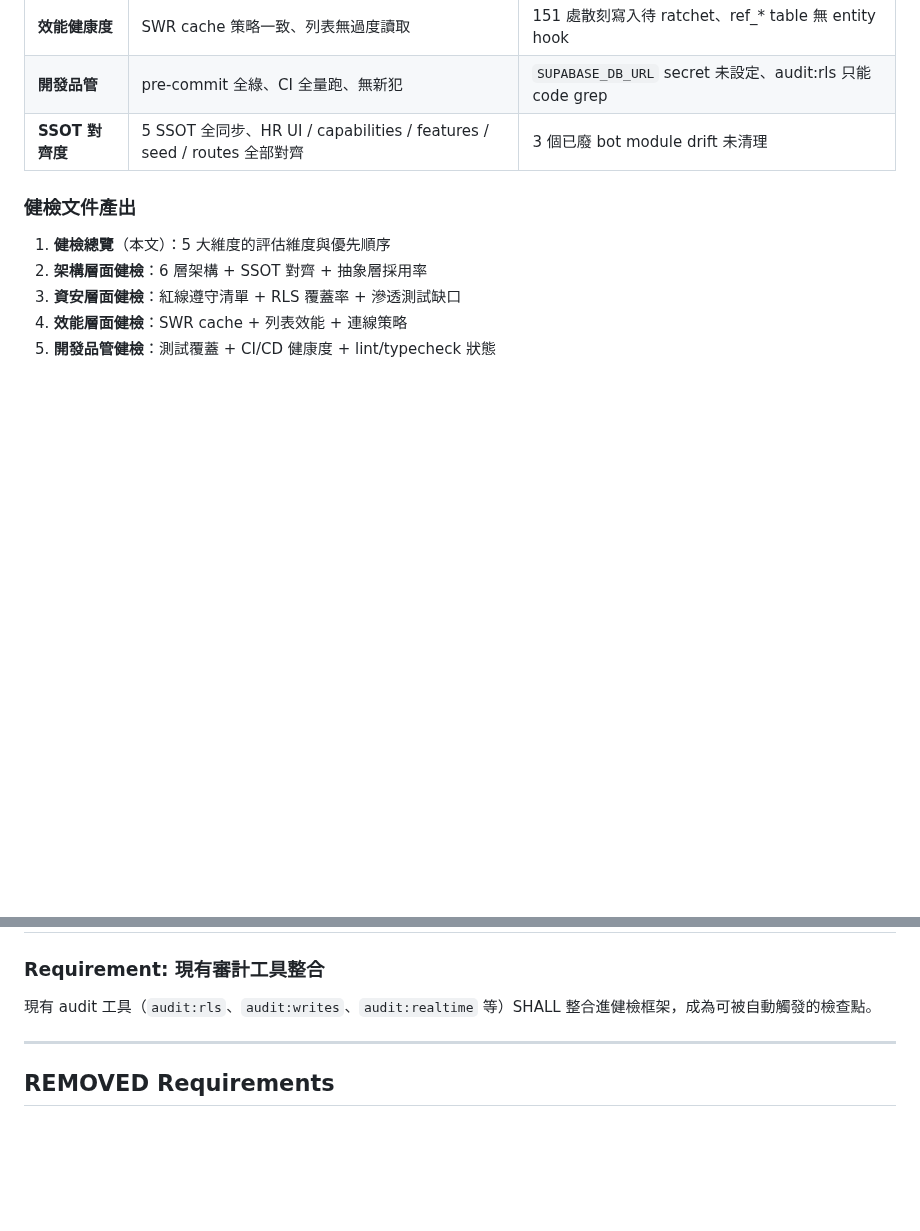
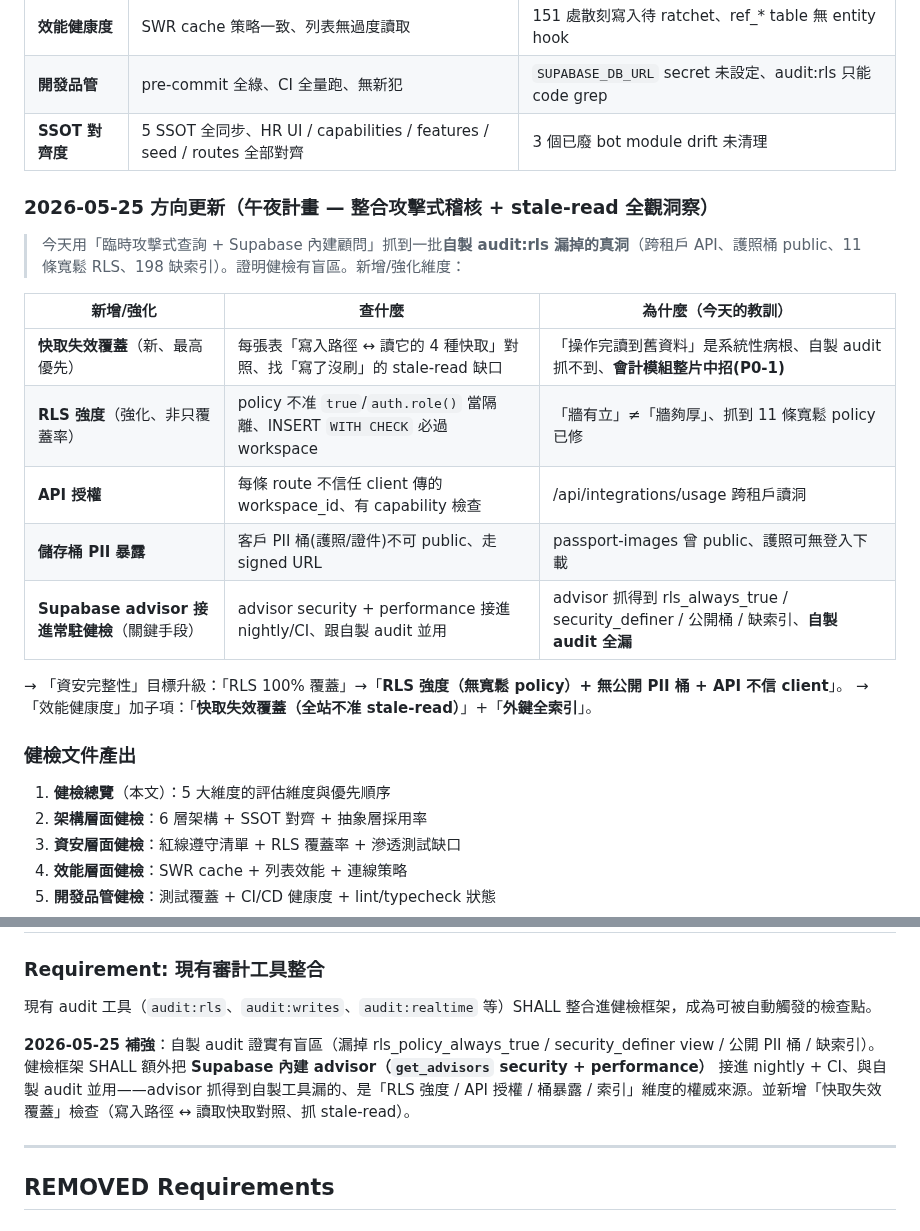
Before and after one commit to Venturo-Agent/yizhan-erp, a Markdown page: workspace/健檢/SPEC.md, 2 parts joined by grey strips. GitHub-like rendering; blank space fills up the shorter version.

```diff
--- a/workspace/健檢/SPEC.md
+++ b/workspace/健檢/SPEC.md
@@ -29,6 +29,21 @@ VENTURO ERP 的架構複雜度極高，存在多個抽象層（entity hooks、SW
 | **效能健康度** | SWR cache 策略一致、列表無過度讀取 | 151 處散刻寫入待 ratchet、ref_* table 無 entity hook |
 | **開發品管** | pre-commit 全綠、CI 全量跑、無新犯 | `SUPABASE_DB_URL` secret 未設定、audit:rls 只能 code grep |
 | **SSOT 對齊度** | 5 SSOT 全同步、HR UI / capabilities / features / seed / routes 全部對齊 | 3 個已廢 bot module drift 未清理 |
+
+### 2026-05-25 方向更新（午夜計畫 — 整合攻擊式稽核 + stale-read 全觀洞察）
+
+> 今天用「臨時攻擊式查詢 + Supabase 內建顧問」抓到一批**自製 audit:rls 漏掉的真洞**（跨租戶 API、護照桶 public、11 條寬鬆 RLS、198 缺索引）。證明健檢有盲區。新增/強化維度：
+
+| 新增/強化 | 查什麼 | 為什麼（今天的教訓） |
+|---|---|---|
+| **快取失效覆蓋**（新、最高優先） | 每張表「寫入路徑 ↔ 讀它的 4 種快取」對照、找「寫了沒刷」的 stale-read 缺口 | 「操作完讀到舊資料」是系統性病根、自製 audit 抓不到、**會計模組整片中招(P0-1)** |
+| **RLS 強度**（強化、非只覆蓋率） | policy 不准 `true`/`auth.role()` 當隔離、INSERT `WITH CHECK` 必過 workspace | 「牆有立」≠「牆夠厚」、抓到 11 條寬鬆 policy 已修 |
+| **API 授權** | 每條 route 不信任 client 傳的 workspace_id、有 capability 檢查 | /api/integrations/usage 跨租戶讀洞 |
+| **儲存桶 PII 暴露** | 客戶 PII 桶(護照/證件)不可 public、走 signed URL | passport-images 曾 public、護照可無登入下載 |
+| **Supabase advisor 接進常駐健檢**（關鍵手段） | advisor security + performance 接進 nightly/CI、跟自製 audit 並用 | advisor 抓得到 rls_always_true / security_definer / 公開桶 / 缺索引、**自製 audit 全漏** |
+
+→ 「資安完整性」目標升級：「RLS 100% 覆蓋」→「**RLS 強度（無寬鬆 policy）+ 無公開 PII 桶 + API 不信 client**」。
+→ 「效能健康度」加子項：「**快取失效覆蓋（全站不准 stale-read）**」+「**外鍵全索引**」。
 
 ### 健檢文件產出
 
@@ -78,6 +93,8 @@ VENTURO ERP 的架構複雜度極高，存在多個抽象層（entity hooks、SW
 
 現有 audit 工具（`audit:rls`、`audit:writes`、`audit:realtime` 等）SHALL 整合進健檢框架，成為可被自動觸發的檢查點。
 
+**2026-05-25 補強**：自製 audit 證實有盲區（漏掉 rls_policy_always_true / security_definer view / 公開 PII 桶 / 缺索引）。健檢框架 SHALL 額外把 **Supabase 內建 advisor（`get_advisors` security + performance）** 接進 nightly + CI、與自製 audit 並用——advisor 抓得到自製工具漏的、是「RLS 強度 / API 授權 / 桶暴露 / 索引」維度的權威來源。並新增「快取失效覆蓋」檢查（寫入路徑 ↔ 讀取快取對照、抓 stale-read）。
+
 ---
 
 ## REMOVED Requirements
```
Also changed, not shown: workspace/_meta/系統規格書-v1.md (+23 -7 lines).
